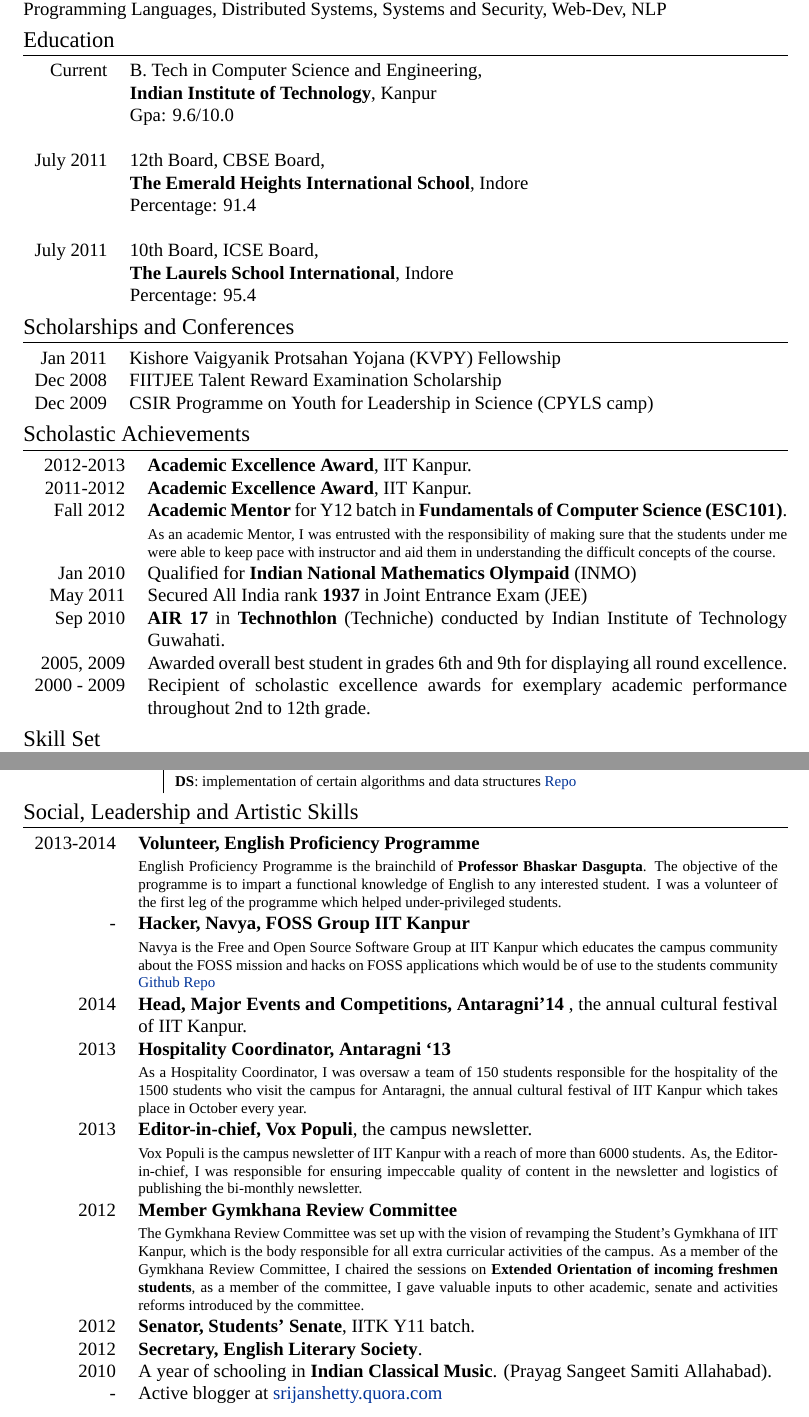
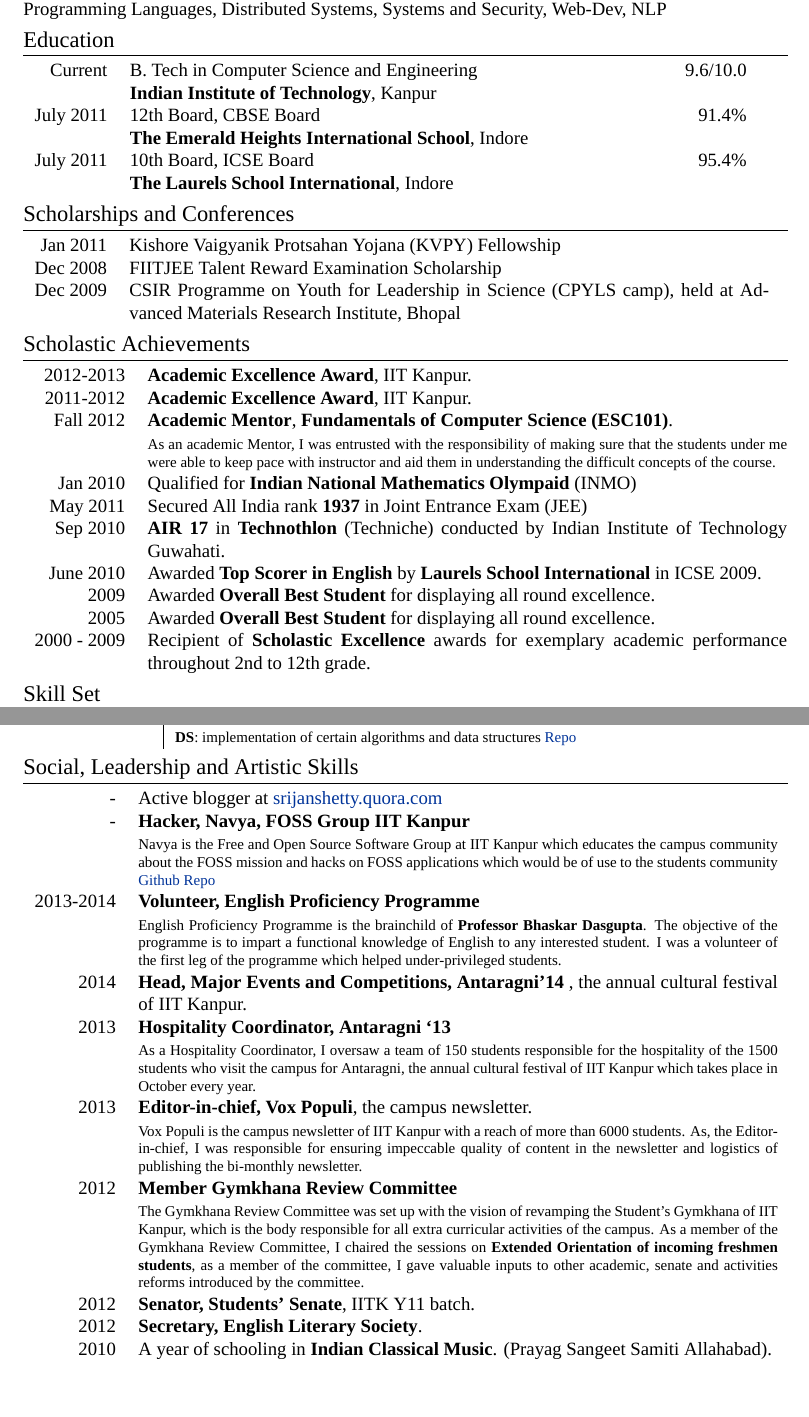
Before and after one commit to srijanshetty/cv, a LaTeX CV (cv.tex): two parts of pages 1 and 3 of 4 before the commit and two parts of pages 1 and 3 of 3 after it, joined at a grey line, cut so that both start at the same text, the shorter picture padded with empty space. Compiled offline with XeLaTeX; a missing font is replaced by an installed copy or a similar font; an older LaTeX class or package is replaced by its successor.

Commit message:
Added more infor

```diff
--- a/cv.tex
+++ b/cv.tex
@@ -74,20 +74,15 @@
 %----------------------------------------------------------------------------------------
 \section{Education}
 
-\begin{tabular}{rl}
-    \textsc{Current} & B. Tech in \textsc{Computer Science and Engineering},\\
+\begin{tabular}{rp{10cm}r}
+    \textsc{Current} & B. Tech in \textsc{Computer Science and Engineering} &   9.6/10.0\\
                      & \textbf{Indian Institute of Technology}, Kanpur\\
-                     & \normalsize \textsc{Gpa}: 9.6/10.0 \\
-                     \\
 
-    \textsc{July} 2011 & 12th Board, \textsc{CBSE} Board, \\
+    \textsc{July} 2011 & 12th Board, \textsc{CBSE} Board                    &   91.4\% \\
                        & \normalsize\textbf{The Emerald Heights International School}, Indore\\
-                       & \normalsize \textsc{Percentage}: 91.4 \\
-                       \\
 
-    \textsc{July} 2011 & 10th Board, \textsc{ICSE} Board,  \\
+    \textsc{July} 2011 & 10th Board, \textsc{ICSE} Board                    &   95.4\% \\
                        & \normalsize\textbf{The Laurels School International}, Indore \\
-                       & \normalsize \textsc{Percentage}: 95.4 \\
 \end{tabular}
 
 %----------------------------------------------------------------------------------------
@@ -95,11 +90,12 @@
 %----------------------------------------------------------------------------------------
 \section{Scholarships and Conferences}
 
-\begin{tabular}{rl}
+\begin{tabular}{rp{12cm}}
 
     \textsc{Jan} 2011 & Kishore Vaigyanik Protsahan Yojana (KVPY) Fellowship \\
     \textsc{Dec} 2008 & FIITJEE Talent Reward Examination Scholarship \\
-    \textsc{Dec} 2009 & CSIR Programme on Youth for Leadership in Science (CPYLS camp) \\
+    \textsc{Dec} 2009 & CSIR Programme on Youth for Leadership in Science (CPYLS camp),
+                        held at Advanced Materials Research Institute, Bhopal\\
 
 \end{tabular}
 
@@ -112,15 +108,18 @@
 
     \textsc{2012-2013}   & \textbf{Academic Excellence Award}, IIT Kanpur. \\
     \textsc{2011-2012}   & \textbf{Academic Excellence Award}, IIT Kanpur. \\
-    \textsc{Fall 2012}   & \textbf{Academic Mentor} for Y12 batch in \textbf{Fundamentals of Computer Science (ESC101)}. \\
+    \textsc{Fall 2012}   & \textbf{Academic Mentor}, \textbf{Fundamentals of Computer Science (ESC101)}. \\
                          & \footnotesize{As an academic Mentor, I was entrusted with the responsibility of making sure
                             that the students under me were able to keep pace with instructor and aid them in understanding
                             the difficult concepts of the course. }\\
     \textsc{Jan 2010}    & Qualified for \textbf{Indian National Mathematics Olympaid} (INMO) \\
     \textsc{May 2011}    & Secured All India rank \textbf{1937} in Joint Entrance Exam (JEE) \\
     \textsc{Sep 2010}    & \textbf{AIR 17} in \textbf{Technothlon} (Techniche) conducted by Indian Institute of Technology Guwahati. \\
-    \textsc{2005, 2009}  & Awarded overall best student in grades 6th and 9th for displaying all round excellence. \\
-    \textsc{2000 - 2009} & Recipient of scholastic excellence awards for exemplary academic performance throughout 2nd to 12th grade. \\
+    \textsc{June 2010}   & Awarded \textbf{Top Scorer in English} by \textbf{Laurels School International} in ICSE 2009. \\
+    \textsc{2009}        & Awarded \textbf{Overall Best Student} for displaying all round excellence. \\
+    \textsc{2005}        & Awarded \textbf{Overall Best Student} for displaying all round excellence. \\
+    \textsc{2000 - 2009} & Recipient of \textbf{Scholastic Excellence} awards for exemplary academic
+                           performance throughout 2nd to 12th grade. \\
 
 \end{tabular}
 
@@ -336,6 +335,14 @@
 \section {Social, Leadership and Artistic Skills}
 \begin{tabular}{rp{12cm}}
 
+    -   & Active blogger at \href{srijanshetty.quora.com} {srijanshetty.quora.com} \\
+
+    -    & \textbf{Hacker, Navya, FOSS Group IIT Kanpur}\\
+         & \footnotesize{Navya is the Free and Open Source Software Group at IIT
+           Kanpur which educates the campus community about the FOSS mission and
+           hacks on FOSS applications which would be of use to the students
+           community \href{https://github.com/navya} {Github Repo}} \\
+
     2013-2014    & \textbf{Volunteer, English Proficiency Programme}\\
                  & \footnotesize{English Proficiency Programme is the brainchild
                     of \textbf{Professor Bhaskar Dasgupta}. The objective of the
@@ -343,17 +350,11 @@
                     any interested student. I was a volunteer of the first leg
                     of the programme which helped under-privileged students.}\\
 
-    -    & \textbf{Hacker, Navya, FOSS Group IIT Kanpur}\\
-         & \footnotesize{Navya is the Free and Open Source Software Group at IIT
-           Kanpur which educates the campus community about the FOSS mission and
-           hacks on FOSS applications which would be of use to the students
-           community \href{https://github.com/navya} {Github Repo}} \\
-
     2014 & \textbf{Head, Major Events and Competitions, Antaragni'14} , the annual cultural festival of
     IIT Kanpur. \\
 
     2013 & \textbf{Hospitality Coordinator, Antaragni ‘13}\\
-         & \footnotesize{As a Hospitality Coordinator, I was oversaw a team of 150 students responsible for
+         & \footnotesize{As a Hospitality Coordinator, I oversaw a team of 150 students responsible for
             the hospitality of the 1500 students who visit the campus for Antaragni, the annual cultural festival
             of IIT Kanpur which takes place in October every year.}\\
 
@@ -374,7 +375,6 @@
     2012 & \textbf{Secretary, English Literary Society}. \\
 
     2010 & A year of schooling in \textbf{Indian Classical Music}. (Prayag Sangeet Samiti Allahabad). \\
-    -   & Active blogger at \href{srijanshetty.quora.com} {srijanshetty.quora.com} \\
 
 \end{tabular}
 
```
Also changed, not shown: TODO.md (+2 -1 lines).
